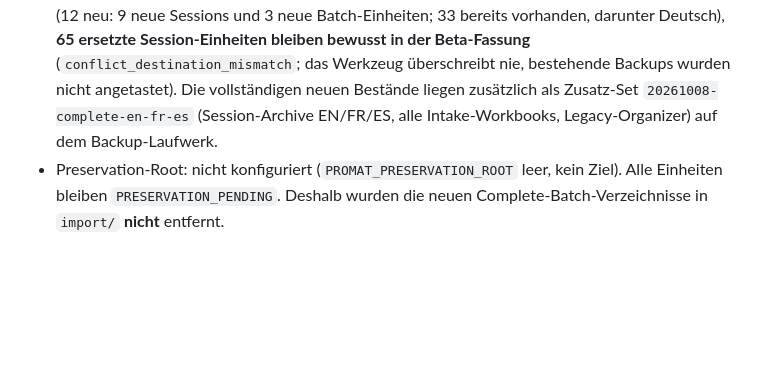
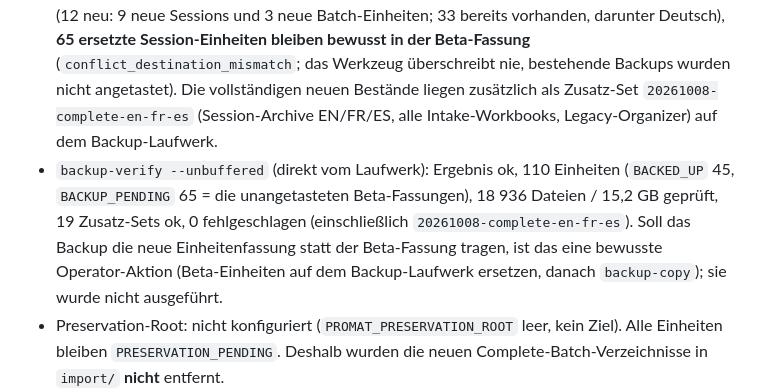
Before and after one commit to FTacke/promat-webapp, a Markdown page: docs/agent-runs/2026-10-08_corpora-replace-en-fr-es.md, the part around the change. GitHub-like rendering; blank space fills up the shorter version.

Commit message:
docs: corpus replacement run report, backup verification
Co-Authored-By: Claude Sonnet 5.5 <noreply@anthropic.com>

```diff
--- a/docs/agent-runs/2026-10-08_corpora-replace-en-fr-es.md
+++ b/docs/agent-runs/2026-10-08_corpora-replace-en-fr-es.md
@@ -104,6 +104,7 @@ Produktion:
 
 - Lokales Archiv: die 65 ersetzten Beta-Session-Einheiten sind durch die neuen Einheiten überschrieben (Importer); deren überholte Fixity-Baselines (65 Dateipaare unter `fixity/baseline/`) wurden entfernt und die Baselines neu erzeugt (110 Einheiten, 107 durch Unit-Manifest, 3 Baseline). Die Beta-Baselines liegen im Backup-Zusatz-Set `20261008-german`.
 - Backup auf das getrennte Laufwerk (`PROMAT_BACKUP_ROOT`): 110 Einheiten geprüft: 45 gesichert (12 neu: 9 neue Sessions und 3 neue Batch-Einheiten; 33 bereits vorhanden, darunter Deutsch), **65 ersetzte Session-Einheiten bleiben bewusst in der Beta-Fassung** (`conflict_destination_mismatch`; das Werkzeug überschreibt nie, bestehende Backups wurden nicht angetastet). Die vollständigen neuen Bestände liegen zusätzlich als Zusatz-Set `20261008-complete-en-fr-es` (Session-Archive EN/FR/ES, alle Intake-Workbooks, Legacy-Organizer) auf dem Backup-Laufwerk.
+- `backup-verify --unbuffered` (direkt vom Laufwerk): Ergebnis ok, 110 Einheiten (`BACKED_UP` 45, `BACKUP_PENDING` 65 = die unangetasteten Beta-Fassungen), 18 936 Dateien / 15,2 GB geprüft, 19 Zusatz-Sets ok, 0 fehlgeschlagen (einschließlich `20261008-complete-en-fr-es`). Soll das Backup die neue Einheitenfassung statt der Beta-Fassung tragen, ist das eine bewusste Operator-Aktion (Beta-Einheiten auf dem Backup-Laufwerk ersetzen, danach `backup-copy`); sie wurde nicht ausgeführt.
 - Preservation-Root: nicht konfiguriert (`PROMAT_PRESERVATION_ROOT` leer, kein Ziel). Alle Einheiten bleiben `PRESERVATION_PENDING`. Deshalb wurden die neuen Complete-Batch-Verzeichnisse in `import/` **nicht** entfernt.
 - Noch nicht bereinigt, weil die Produktion noch nicht umgestellt ist: abgelöste Beta-Releases auf dem Server (nach dem Publish fällt das vorherige Release unter die Retention und ist manuell zu entfernen), die Rückfallsicherung, die Altverzeichnisse `import/english_batch_20260618`, `import/french_batch_20260618`, `import/spanish_batch_20260619`, die lokale Altkopie `import/organize_batch_working_tree.py` (nicht identisch mit der versionierten Fassung, 1180 Diff-Zeilen; als Zusatz-Set gesichert) und alte lokale Exporte unter `scripts/research_data_intake/exports/`.
 
```
